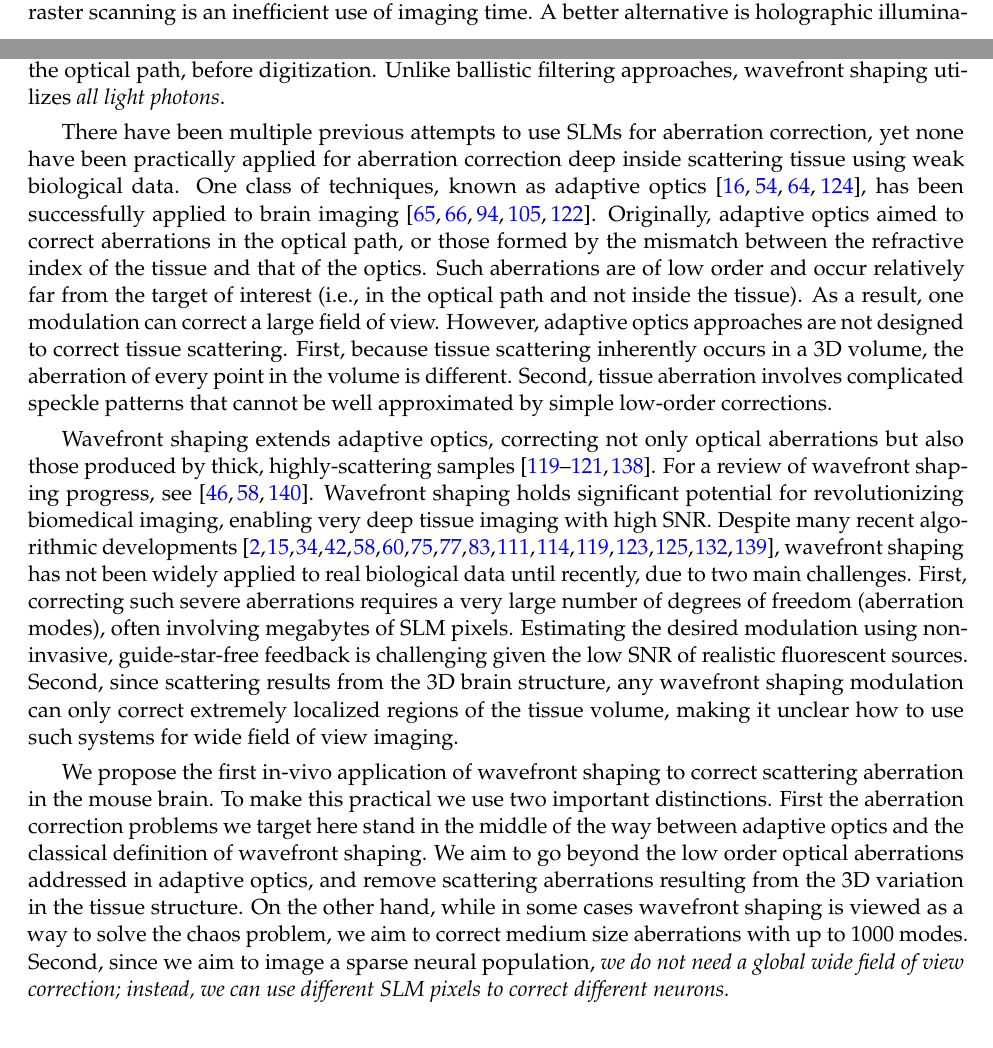
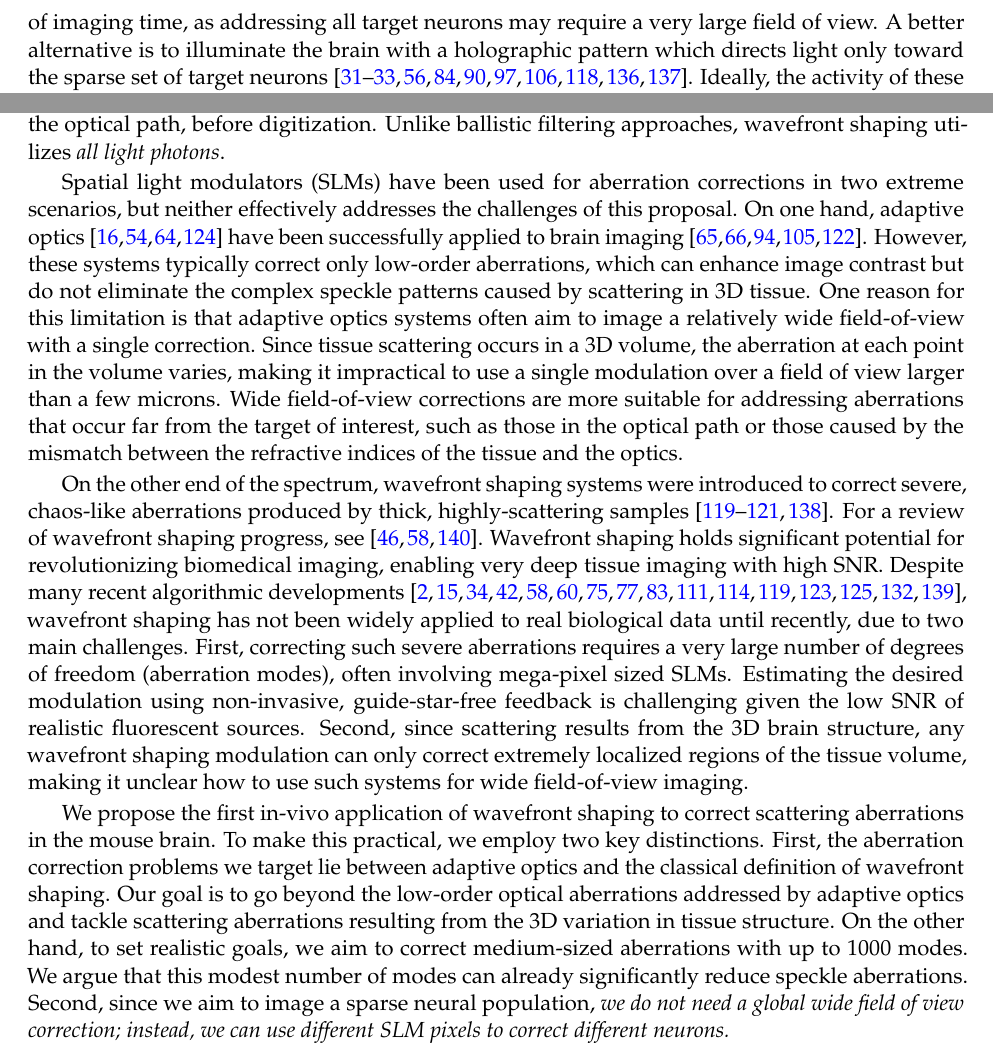
Before and after one commit to anatleving/NIHMarch25, a LaTeX document (proposal.tex, which reads innovation.tex, significance.tex): two parts of pages 5 and 7 of 25 before the commit and two parts of pages 6 and 7 of 25 after it, joined at a grey line, cut at the place of the change. Compiled offline with pdfLaTeX.

Commit message:
Sagi's comments #2

```diff
--- a/innovation.tex
+++ b/innovation.tex
@@ -11,15 +11,21 @@ Another approach for deep tissue imaging involves computational corrections~\cit
 Wavefront shaping stands out as a promising alternative because the correction is done within the optical path, before digitization. Unlike ballistic filtering approaches, wavefront shaping utilizes {\em all light photons}.
 
 
- There have been multiple previous attempts to use SLMs for aberration correction, yet none have been practically applied for aberration correction deep inside scattering tissue using weak biological data. One class of techniques, known as adaptive optics~\cite{Booth2014,Ji2017review,HampsonBooth21review,wang2015direct}, has been successfully applied to brain imaging~\cite{ji2009adaptive,ji2012characterization,Wang2014Multiplexed,Papadopoulos16,Rodriguez2021Adaptive}. Originally, adaptive optics aimed to correct aberrations in the optical path, or those formed by the mismatch between the refractive index of the tissue and that of the optics. Such aberrations are of low order and occur relatively far from the target of interest (i.e., in the optical path and not inside the tissue). As a result, one modulation can correct a large field of view. However, adaptive optics approaches are not designed to correct tissue scattering. First, because tissue scattering inherently occurs in a 3D volume, the aberration of every point in the volume is different. Second, tissue aberration involves complicated speckle patterns that cannot be well approximated by simple low-order corrections.
+ Spatial light modulators (SLMs) have been used for aberration corrections in two extreme scenarios, but neither effectively addresses the challenges of this proposal. On one hand, adaptive optics~\cite{Booth2014,Ji2017review,HampsonBooth21review,wang2015direct} have been successfully applied to brain imaging~\cite{ji2009adaptive,ji2012characterization,Wang2014Multiplexed,Papadopoulos16,Rodriguez2021Adaptive}. However, these systems typically correct only low-order aberrations, which can enhance image contrast but do not eliminate the complex speckle patterns caused by scattering in 3D tissue. One reason for this limitation is that adaptive optics systems often aim to image a relatively wide field-of-view with a single correction. Since tissue scattering occurs in a 3D volume, the aberration at each point in the volume varies, making it impractical to use a single modulation over a field of view larger than a few microns. Wide field-of-view corrections are more suitable for addressing aberrations that occur far from the target of interest, such as those in the optical path or those caused by the mismatch between the refractive indices of the tissue and the optics.
+
+ On the other end of the spectrum, wavefront shaping systems were introduced to correct severe, chaos-like aberrations produced by thick, highly-scattering samples~\cite{Vellekoop:07,Yaqoob2008,Vellekoop2010,Vellekoop2012}. For a review of wavefront shaping progress, see~\cite{Horstmeyer15,YU2015632,Gigan22}. Wavefront shaping holds significant potential for revolutionizing biomedical imaging, enabling very deep tissue imaging with high SNR. Despite many recent algorithmic developments~\cite{Horstmeyer15,Tang2012,Katz:14,Wang20142PAdaptive,Liu2018,Fiolka:12,Jang:13,Xu11,Wang2012,Kong:11,Vellekoop2012,YeminyKatz2021,Stern:19,Daniel:19,Boniface:19,Dror22}, wavefront shaping has not been widely applied to real biological data until recently, due to two main challenges. First, correcting such severe aberrations requires a very large number of degrees of freedom (aberration modes), often involving mega-pixel sized SLMs. Estimating the desired modulation using non-invasive, guide-star-free feedback is challenging given the low SNR of realistic fluorescent sources. Second, since scattering results from the 3D brain structure, any wavefront shaping modulation can only correct extremely localized regions of the tissue volume, making it unclear how to use such systems for wide field-of-view imaging.
 
 
- Wavefront shaping  extends adaptive optics,  correcting not only optical aberrations but also those produced by thick, highly-scattering samples~\cite{Vellekoop:07,Yaqoob2008,Vellekoop2010,Vellekoop2012}. For a review of wavefront shaping progress, see~\cite{Horstmeyer15,YU2015632,Gigan22}. Wavefront shaping holds significant potential for revolutionizing biomedical imaging, enabling very deep tissue imaging with high SNR. Despite many recent algorithmic developments~\cite{Horstmeyer15,Tang2012,Katz:14,Wang20142PAdaptive,Liu2018,Fiolka:12,Jang:13,Xu11,Wang2012,Kong:11,Vellekoop2012,YeminyKatz2021,Stern:19,Daniel:19,Boniface:19,Dror22}, wavefront shaping has not been widely applied to real biological data until recently, due to two main challenges. First, correcting such severe aberrations requires a very large number of degrees of freedom (aberration modes), often involving  megabytes of SLM pixels. Estimating the desired modulation using non-invasive, guide-star-free feedback is challenging given the low SNR of realistic fluorescent sources. Second, since scattering results from the 3D brain structure, any wavefront shaping modulation can only correct extremely localized regions of the tissue volume, making it unclear how to use such systems for wide field of view imaging.
 
 
- We propose the first in-vivo application of wavefront shaping to correct scattering aberration in the mouse brain.
- To make this practical we use two important distinctions. First the aberration correction problems we target here stand in the middle of the way between adaptive optics and the classical definition of wavefront shaping. We aim to go beyond the low order optical aberrations addressed in adaptive optics, and remove  scattering aberrations resulting from the 3D variation in the tissue structure. On the other hand, while in some cases wavefront shaping is viewed as a way to solve the chaos problem, we aim to correct medium size aberrations with up to $1000$  modes.
- %To make this practical, we rely on two key properties. First, the range of aberrations we aim to tackle is more challenging than those addressed by adaptive optics approaches but is significantly more modest compared to the classical definition of wavefront shaping. For the brain depths we target, a typical speckle pattern resulting from a diffraction-limited source inside the volume has a diameter of a few dozen pixels, and thus an area of a few hundred pixels. This bounds the number of modes we need to correct.
+% There have been multiple previous attempts to use SLMs for aberration correction, yet none have been practically applied for aberration correction deep inside scattering tissue using weak biological data. One class of techniques, known as adaptive optics~\cite{Booth2014,Ji2017review,HampsonBooth21review,wang2015direct}, has been successfully applied to brain imaging~\cite{ji2009adaptive,ji2012characterization,Wang2014Multiplexed,Papadopoulos16,Rodriguez2021Adaptive}. Originally, adaptive optics aimed to correct aberrations in the optical path, or those formed by the mismatch between the refractive index of the tissue and that of the optics. Such aberrations are of low order and occur relatively far from the target of interest (i.e., in the optical path and not inside the tissue). As a result, one modulation can correct a large field of view. However, adaptive optics approaches are not designed to correct tissue scattering. First, because tissue scattering inherently occurs in a 3D volume, the aberration of every point in the volume is different. Second, tissue aberration involves complicated speckle patterns that cannot be well approximated by simple low-order corrections.
+%
+
+% Wavefront shaping  extends adaptive optics,  correcting not only optical aberrations but also those produced by thick, highly-scattering samples~\cite{Vellekoop:07,Yaqoob2008,Vellekoop2010,Vellekoop2012}. For a review of wavefront shaping progress, see~\cite{Horstmeyer15,YU2015632,Gigan22}. Wavefront shaping holds significant potential for revolutionizing biomedical imaging, enabling very deep tissue imaging with high SNR. Despite many recent algorithmic developments~\cite{Horstmeyer15,Tang2012,Katz:14,Wang20142PAdaptive,Liu2018,Fiolka:12,Jang:13,Xu11,Wang2012,Kong:11,Vellekoop2012,YeminyKatz2021,Stern:19,Daniel:19,Boniface:19,Dror22}, wavefront shaping has not been widely applied to real biological data until recently, due to two main challenges. First, correcting such severe aberrations requires a very large number of degrees of freedom (aberration modes), often involving  megabytes of SLM pixels. Estimating the desired modulation using non-invasive, guide-star-free feedback is challenging given the low SNR of realistic fluorescent sources. Second, since scattering results from the 3D brain structure, any wavefront shaping modulation can only correct extremely localized regions of the tissue volume, making it unclear how to use such systems for wide field of view imaging.
+%
+
+ We propose the first in-vivo application of wavefront shaping to correct scattering aberrations in the mouse brain. To make this practical, we employ two key distinctions. First, the aberration correction problems we target lie between adaptive optics and the classical definition of wavefront shaping. Our goal is to go beyond the low-order optical aberrations addressed by adaptive optics and tackle scattering aberrations resulting from the 3D variation in tissue structure. On the other hand, to set realistic goals, we aim to correct medium-sized aberrations with up to $1000$ modes. We argue that this modest number of modes can already significantly reduce speckle aberrations.
+% we rely on two key properties. First, the range of aberrations we aim to tackle is more challenging than those addressed by adaptive optics approaches but is significantly more modest compared to the classical definition of wavefront shaping. For the brain depths we target, a typical speckle pattern resulting from a diffraction-limited source inside the volume has a diameter of a few dozen pixels, and thus an area of a few hundred pixels. This bounds the number of modes we need to correct.
  Second, since we aim to image a sparse neural population, {\em we do not need a global wide field of view correction; instead, we can use different SLM pixels to correct different neurons.}
 
  Our research builds on recent innovations achieved by PI Levin's lab~\cite{DrorNatureComm24}, who demonstrated, for the first time, non-invasive imaging of weak ex-vivo fluorescent neurons using affordable 1P excitation. Their system is carefully designed to operate under the realistic low SNR values of fluorescent neural emission.
--- a/significance.tex
+++ b/significance.tex
@@ -18,7 +18,7 @@ neurons with millisecond precision and cellular resolution in behaving animals
 Despite significant advancements, brain imaging methods still face substantial challenges due to scattering. The first major obstacle is the skull, a highly scattering layer that blocks light penetration. Most brain research today begins with invasive craniotomy operations. Even after opening the skull, scattering severely limits the effectiveness of imaging techniques to the superficial layers of the brain. To access deeper brain layers, researchers often resort to invasive approaches, using devices such as cannula~\cite{Mohammed2016Integrative}, gradient-index lenses~\cite{Jung2004InVivo,jennings2019interacting}, or microprisms~\cite{Andermann2013Chronic}. Without such waveguides, brain imaging using single-photon (1P) fluorescent excitation is currently limited to the first 200$\mu m$ of brain tissue. Expensive two-photon (2P) excitation lasers, which operate at longer wavelengths, can penetrate up to 700$\mu m$ before scattering becomes problematic, but they still cannot reach very deep brain layers. Moreover, while the longer wavelengths used by 2P lasers suffer less from scattering, the emitted light has a shorter wavelength and is thus severely scattered. To address this, 2P imaging systems use fast scanning systems~\cite{wu2020kilohertz}\Anat{more refs for scanning here?} that sequentially excite one point in the volume at a time and collect all the scattered photons with a single unit PMT detector. These scanning techniques are suitable for measuring calcium activity. However, with the growing interest in voltage imaging and the need to measure  activity at millisecond resolution over a large field of view, achieving sufficiently fast scanning remains challenging.
 
 
-Instead of scanning the entire brain volume, it is more advantageous to monitor neural activity in specific, spatially distributed, user-defined groups of neurons. For instance, one could target a select group based on their responsiveness to a particular sensory stimulus or during a specific moment in a behavioral task. In many brain regions, only a sparse, distributed subset of neurons is active under any given condition~\cite{poo2009odor,diamantaki2016sparse,hromadka2008sparse,crochet2011synaptic,peron2015cellular,tang2018large}. In these cases, conventional raster scanning is an inefficient use of imaging time. A better alternative is holographic illumination~\cite{Yang2018Holographic,mardinly2018precise,pegard2017three,hernandez2016three,nikolenko2008slm,dal2010simultaneous,ronzitti2017recent,vaziri2012reshaping,yang2016simultaneous,dana2014hybrid,dana2012remotely}, which can specifically target neurons of interest. Ideally, the activity of these neurons can be imaged simultaneously using a fast 2D sensor. Target holographic illumination systems for voltage imaging are becoming increasingly popular~\cite{Sims2024Scanless,Xiao2024LargeScale}, but they are limited to shallow brain layers of no more than 200-300$\mu m$  due to severe scattering aberrations. Even 2P holographic excitation, which can deliver the excitation pattern with minimal scattering, is limited by the scattering of the emitted light. Another drawback of 2P excitation is that even for shallow layers, it requires very high laser power. Thus, safety considerations restrict simultaneous excitation to no more than 10-20 neurons~\cite{Davis2024Optical}. Since voltage activity must be tracked at high kilohertz frame rates, this makes it nearly impossible to reliably monitor large neuronal populations.
+Instead of scanning the entire brain volume, it is more advantageous to monitor neural activity in specific, spatially distributed, user-defined groups of neurons. For instance, one could target a select group based on their responsiveness to a particular sensory stimulus or during a specific moment in a behavioral task. In many brain regions, only a sparse, distributed subset of neurons is active under any given condition~\cite{poo2009odor,diamantaki2016sparse,hromadka2008sparse,crochet2011synaptic,peron2015cellular,tang2018large}. Still these target neurons can be distributed over a very large brain volume. In these cases, conventional raster scanning is an inefficient use of imaging time, as addressing all target neurons may require a very large field of view. A better alternative is to illuminate the brain with a holographic pattern which directs light only toward the sparse set of target neurons~\cite{Yang2018Holographic,mardinly2018precise,pegard2017three,hernandez2016three,nikolenko2008slm,dal2010simultaneous,ronzitti2017recent,vaziri2012reshaping,yang2016simultaneous,dana2014hybrid,dana2012remotely}. Ideally, the activity of these neurons can be imaged simultaneously using a fast 2D sensor. Target holographic illumination systems for voltage imaging are becoming increasingly popular~\cite{Sims2024Scanless,Xiao2024LargeScale}, but they are limited to shallow brain layers of no more than 200-300$\mu m$  due to severe scattering aberrations. Even 2P holographic excitation, which can deliver the excitation pattern with minimal scattering, is limited by the scattering of the emitted light. Another drawback of 2P excitation is that even for shallow layers, it requires very high laser power. Thus, safety considerations restrict simultaneous excitation to no more than 10-20 neurons~\cite{Davis2024Optical}. Since voltage activity must be tracked at high kilohertz frame rates, this makes it nearly impossible to reliably monitor large neuronal populations.
 
 
 
```
Also changed, not shown: aims.tex (+2 -2 lines), 5 other files.
